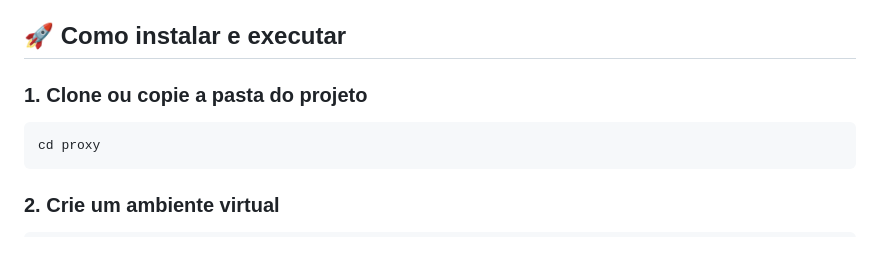
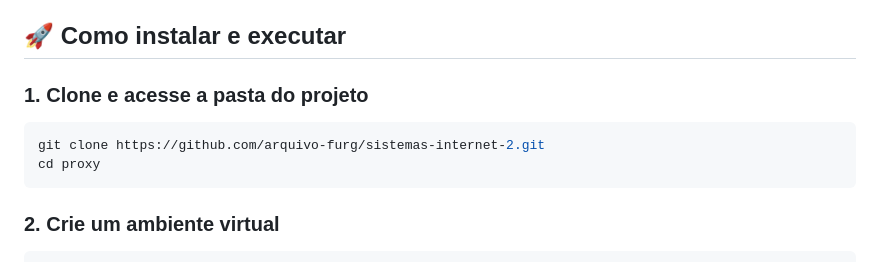
Before and after one commit to arquivo-furg/sistemas-internet-2, a Markdown page: proxy/README.md, the part around the change. Rendered like a GitHub page.

Commit message:
chore: add repo link to install steps in README.md

````diff
--- a/proxy/README.md
+++ b/proxy/README.md
@@ -39,9 +39,10 @@ proxy/
 
 ## 🚀 Como instalar e executar
 
-### 1. Clone ou copie a pasta do projeto
+### 1. Clone e acesse a pasta do projeto
 
 ```bash
+git clone https://github.com/arquivo-furg/sistemas-internet-2.git
 cd proxy
 ```
 
````
